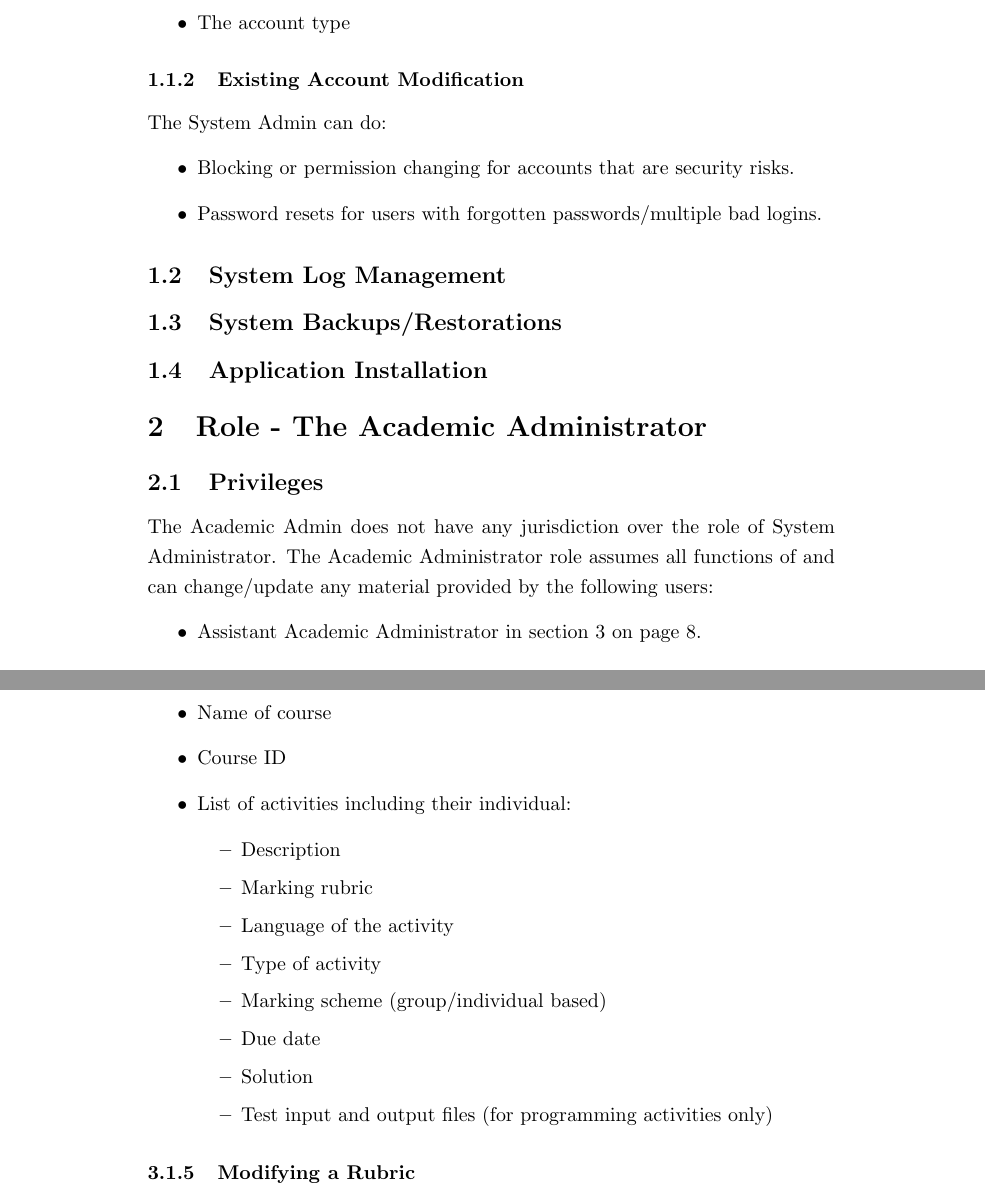
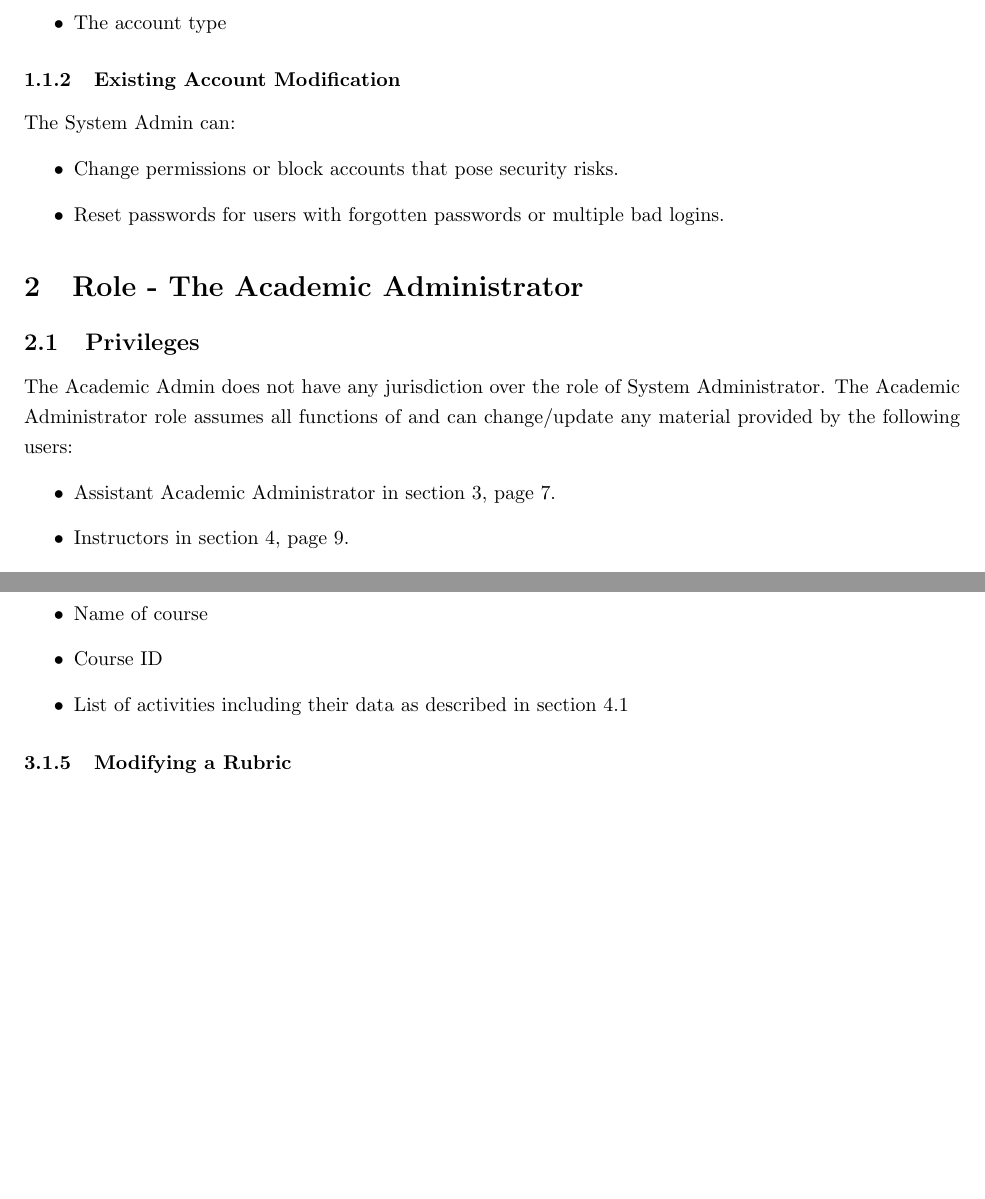
Before and after one commit to Donnervoegel/java, a LaTeX document (docs/projectSpecs.tex): two parts of pages 7 and 9 of 22 before the commit and two parts of pages 7 and 8 of 18 after it, joined at a grey line, cut so that both start at the same text, the shorter picture padded with empty space. Compiled offline with pdfLaTeX.

Commit message:
Final tweaks for style - submitting
- Made the margins smaller
- Fixed wording in a few places.

```diff
--- a/docs/projectSpecs.tex
+++ b/docs/projectSpecs.tex
@@ -2,6 +2,7 @@
 \documentclass{article}
 \usepackage{setspace}
 \usepackage[utf8]{inputenc}
+\usepackage[left=1in,top=1in,right=1in,bottom=1in]{geometry} % Document margins
 \onehalfspacing
 
 \begin{document}
@@ -50,14 +51,11 @@ The following fields are necessary:
   \item The account type
 \end{itemize}
 \subsubsection{Existing Account Modification}
-The System Admin can do:
+The System Admin can:
 \begin{itemize}
-  \item Blocking or permission changing for accounts that are security risks.
-  \item Password resets for users with forgotten passwords/multiple bad logins.
+  \item Change permissions or block accounts that pose security risks.
+  \item Reset passwords for users with forgotten passwords or multiple bad logins.
 \end{itemize}
-\subsection{System Log Management}
-\subsection{System Backups/Restorations}
-\subsection{Application Installation}
 
 \section{Role - The Academic Administrator \label{AcAdmin}}
 \subsection{Privileges}
@@ -65,10 +63,10 @@ The Academic Admin does not have any jurisdiction over the role of System
 Administrator. The Academic Administrator role assumes all functions of and can
 change/update any material provided by the following users:
 \begin{itemize}
-  \item Assistant Academic Administrator in section \ref{AsAcAdmin} on page
+  \item Assistant Academic Administrator in section \ref{AsAcAdmin}, page
     \pageref{AsAcAdmin}.
-  \item Instructors  in section \ref{Instructor} on page \pageref{Instructor}.
-  \item TA/TMs in section \ref{Marker} on page \pageref{Marker}.
+  \item Instructors  in section \ref{Instructor}, page \pageref{Instructor}.
+  \item TA/TMs in section \ref{Marker}, page \pageref{Marker}.
 \end{itemize}
 
 \section{Role - The Assistant Academic Administrator \label{AsAcAdmin}}
@@ -100,17 +98,8 @@ a new copy of these existing specifications:
 \begin{itemize}
   \item Name of course
   \item Course ID
-  \item List of activities including their individual:
-    \begin{itemize}
-    \item Description
-    \item Marking rubric
-    \item Language of the activity
-    \item Type of activity
-    \item Marking scheme (group/individual based)
-    \item Due date
-    \item Solution
-    \item Test input and output files (for programming activities only)
-    \end {itemize}
+  \item List of activities including their data as described in section
+    \ref{ActivityManagement}
 \end {itemize}
 \subsubsection{Modifying a Rubric}
 Modifying the rubric of an activity after it has been marked requires the whole
```
Also changed, not shown: docs/projectSpecs.tex (18 more changed lines).
